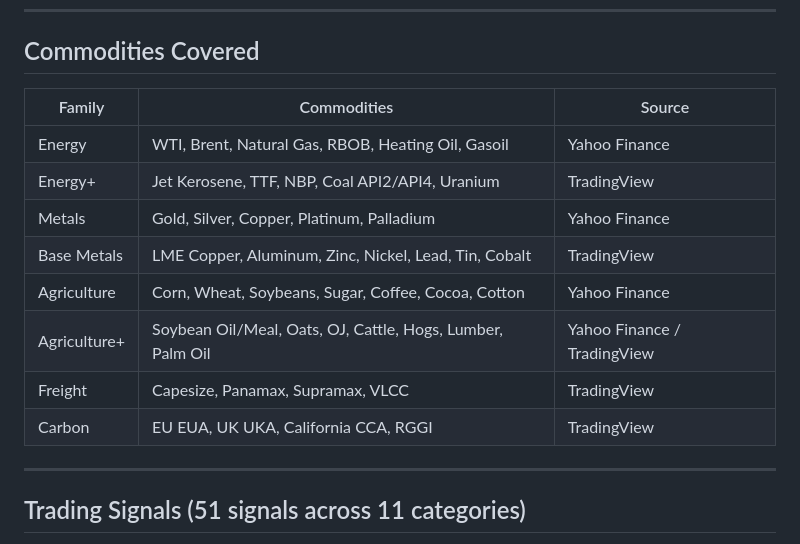
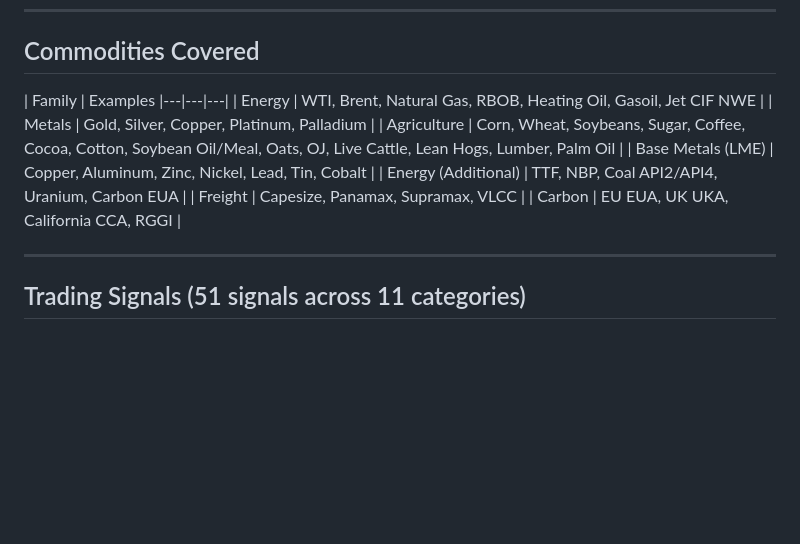
Before and after one commit to adamelgbouri/commodity-forward-curve-analytics-platform, a Markdown page: README.md, the part around the change. GitHub-like rendering; blank space fills up the shorter version.

```diff
--- a/README.md
+++ b/README.md
@@ -94,16 +94,15 @@ cfcap/
 
 ## Commodities Covered
 
-| Family | Commodities | Source |
+| Family | Examples
 |---|---|---|
-| Energy | WTI, Brent, Natural Gas, RBOB, Heating Oil, Gasoil | Yahoo Finance |
-| Energy+ | Jet Kerosene, TTF, NBP, Coal API2/API4, Uranium | TradingView |
-| Metals | Gold, Silver, Copper, Platinum, Palladium | Yahoo Finance |
-| Base Metals | LME Copper, Aluminum, Zinc, Nickel, Lead, Tin, Cobalt | TradingView |
-| Agriculture | Corn, Wheat, Soybeans, Sugar, Coffee, Cocoa, Cotton | Yahoo Finance |
-| Agriculture+ | Soybean Oil/Meal, Oats, OJ, Cattle, Hogs, Lumber, Palm Oil | Yahoo Finance / TradingView |
-| Freight | Capesize, Panamax, Supramax, VLCC | TradingView |
-| Carbon | EU EUA, UK UKA, California CCA, RGGI | TradingView |
+| Energy | WTI, Brent, Natural Gas, RBOB, Heating Oil, Gasoil, Jet CIF NWE |
+| Metals | Gold, Silver, Copper, Platinum, Palladium |
+| Agriculture | Corn, Wheat, Soybeans, Sugar, Coffee, Cocoa, Cotton, Soybean Oil/Meal, Oats, OJ, Live Cattle, Lean Hogs, Lumber, Palm Oil |
+| Base Metals (LME) | Copper, Aluminum, Zinc, Nickel, Lead, Tin, Cobalt |
+| Energy (Additional) | TTF, NBP, Coal API2/API4, Uranium, Carbon EUA |
+| Freight | Capesize, Panamax, Supramax, VLCC |
+| Carbon | EU EUA, UK UKA, California CCA, RGGI |
 
 ---
 
```
